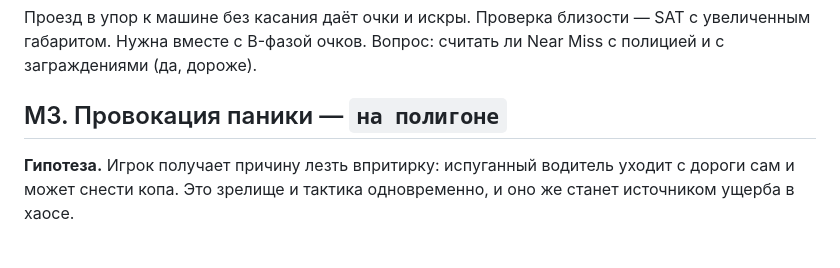
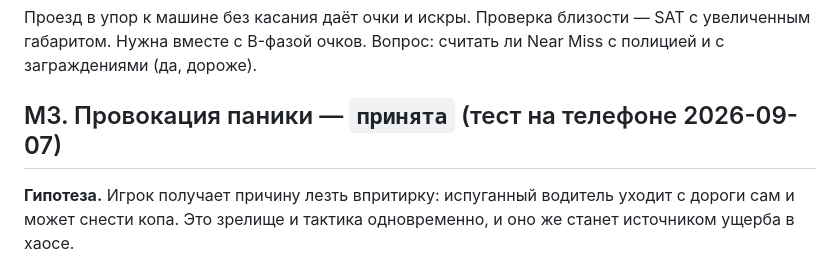
Before and after one commit to YaroslavSheina/Busted, a Markdown page: docs/mechanics.md, the part around the change. Rendered like a GitHub page.

Commit message:
mechanics.md: M3 принята по тесту на телефоне
Co-Authored-By: Claude Fable 5.1 <noreply@anthropic.com>

```diff
--- a/docs/mechanics.md
+++ b/docs/mechanics.md
@@ -43,7 +43,7 @@
 Проезд в упор к машине без касания даёт очки и искры. Проверка близости — SAT с увеличенным габаритом.
 Нужна вместе с B-фазой очков. Вопрос: считать ли Near Miss с полицией и с заграждениями (да, дороже).
 
-## M3. Провокация паники — `на полигоне`
+## M3. Провокация паники — `принята` (тест на телефоне 2026-09-07)
 
 **Гипотеза.** Игрок получает причину лезть впритирку: испуганный водитель уходит с дороги сам и может снести копа.
 Это зрелище и тактика одновременно, и оно же станет источником ущерба в хаосе.
```
